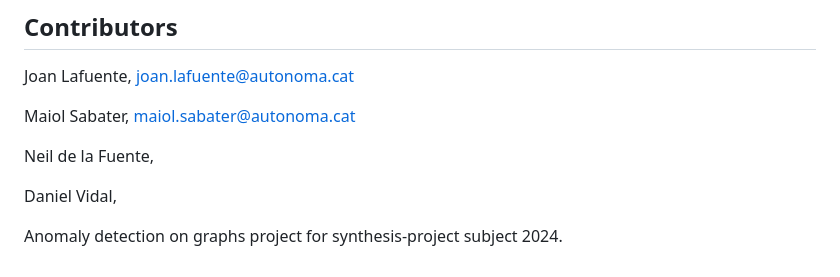
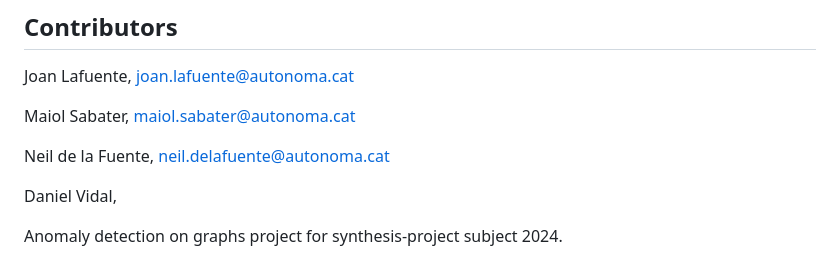
Before and after one commit to joanlafuente/SAE, a Markdown page: README.md, the part around the change. GitHub-like rendering.

```diff
--- a/README.md
+++ b/README.md
@@ -143,7 +143,7 @@ Joan Lafuente, joan.lafuente@autonoma.cat
 
 Maiol Sabater, maiol.sabater@autonoma.cat
 
-Neil de la Fuente,
+Neil de la Fuente, neil.delafuente@autonoma.cat
 
 Daniel Vidal,
 
```
